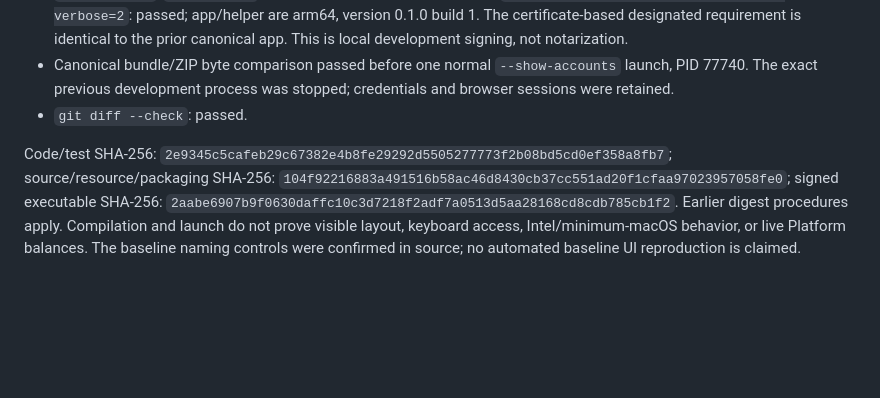
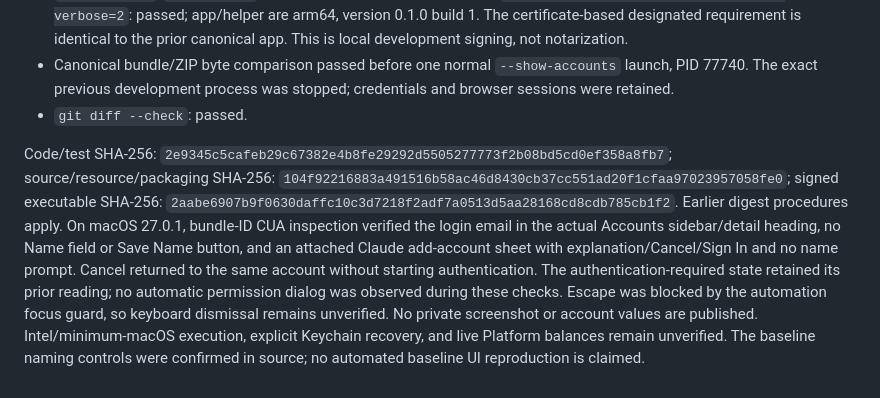
Before and after one commit to Little-AI-Company/little-limits, a Markdown page: docs/VALIDATION.md, the part around the change. Rendered like a GitHub page; blank space fills up the shorter version.

Commit message:
docs: record account login interface validation

```diff
--- a/docs/VALIDATION.md
+++ b/docs/VALIDATION.md
@@ -530,4 +530,4 @@ Tested changes after `a38aa327af176fd6ebf5adb4f01731e29f732bb3` on `codex/use-ac
 - Canonical bundle/ZIP byte comparison passed before one normal `--show-accounts` launch, PID 77740. The exact previous development process was stopped; credentials and browser sessions were retained.
 - `git diff --check`: passed.
 
-Code/test SHA-256: `2e9345c5cafeb29c67382e4b8fe29292d5505277773f2b08bd5cd0ef358a8fb7`; source/resource/packaging SHA-256: `104f92216883a491516b58ac46d8430cb37cc551ad20f1cfaa97023957058fe0`; signed executable SHA-256: `2aabe6907b9f0630daffc10c3d7218f2adf7a0513d5aa28168cd8cdb785cb1f2`. Earlier digest procedures apply. Compilation and launch do not prove visible layout, keyboard access, Intel/minimum-macOS behavior, or live Platform balances. The baseline naming controls were confirmed in source; no automated baseline UI reproduction is claimed.
+Code/test SHA-256: `2e9345c5cafeb29c67382e4b8fe29292d5505277773f2b08bd5cd0ef358a8fb7`; source/resource/packaging SHA-256: `104f92216883a491516b58ac46d8430cb37cc551ad20f1cfaa97023957058fe0`; signed executable SHA-256: `2aabe6907b9f0630daffc10c3d7218f2adf7a0513d5aa28168cd8cdb785cb1f2`. Earlier digest procedures apply. On macOS 27.0.1, bundle-ID CUA inspection verified the login email in the actual Accounts sidebar/detail heading, no Name field or Save Name button, and an attached Claude add-account sheet with explanation/Cancel/Sign In and no name prompt. Cancel returned to the same account without starting authentication. The authentication-required state retained its prior reading; no automatic permission dialog was observed during these checks. Escape was blocked by the automation focus guard, so keyboard dismissal remains unverified. No private screenshot or account values are published. Intel/minimum-macOS execution, explicit Keychain recovery, and live Platform balances remain unverified. The baseline naming controls were confirmed in source; no automated baseline UI reproduction is claimed.
```
